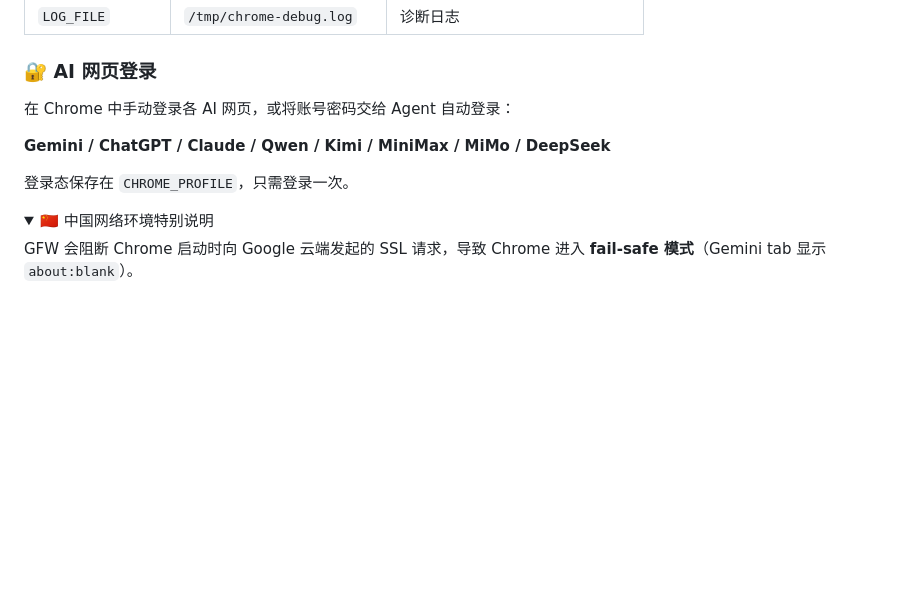
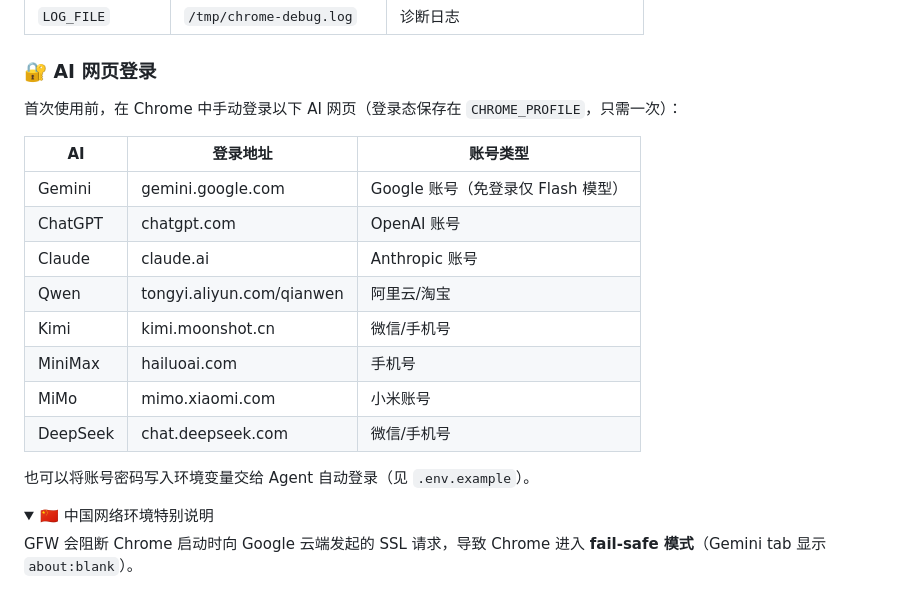
Before and after one commit to ziwang-Physics/AgentChat, a Markdown page: README.md, the part around the change. Rendered like a GitHub page; folded sections open; blank space fills up the shorter version.

Commit message:
docs: expand AI login section with addresses and account types
Co-Authored-By: Claude <noreply@anthropic.com>

```diff
--- a/README.md
+++ b/README.md
@@ -184,11 +184,20 @@ AgentChat/
 
 ### 🔐 AI 网页登录
 
-在 Chrome 中手动登录各 AI 网页，或将账号密码交给 Agent 自动登录：
+首次使用前，在 Chrome 中手动登录以下 AI 网页（登录态保存在 `CHROME_PROFILE`，只需一次）：
 
-**Gemini / ChatGPT / Claude / Qwen / Kimi / MiniMax / MiMo / DeepSeek**
+| AI | 登录地址 | 账号类型 |
+|----|---------|---------|
+| Gemini | gemini.google.com | Google 账号（免登录仅 Flash 模型） |
+| ChatGPT | chatgpt.com | OpenAI 账号 |
+| Claude | claude.ai | Anthropic 账号 |
+| Qwen | tongyi.aliyun.com/qianwen | 阿里云/淘宝 |
+| Kimi | kimi.moonshot.cn | 微信/手机号 |
+| MiniMax | hailuoai.com | 手机号 |
+| MiMo | mimo.xiaomi.com | 小米账号 |
+| DeepSeek | chat.deepseek.com | 微信/手机号 |
 
-登录态保存在 `CHROME_PROFILE`，只需登录一次。
+也可以将账号密码写入环境变量交给 Agent 自动登录（见 `.env.example`）。
 </details>
 
 <details>
```
